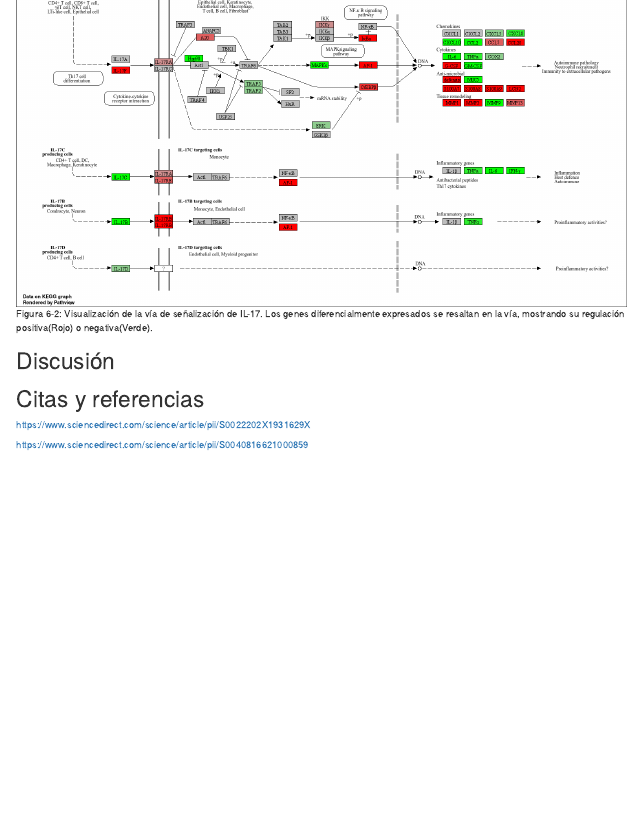
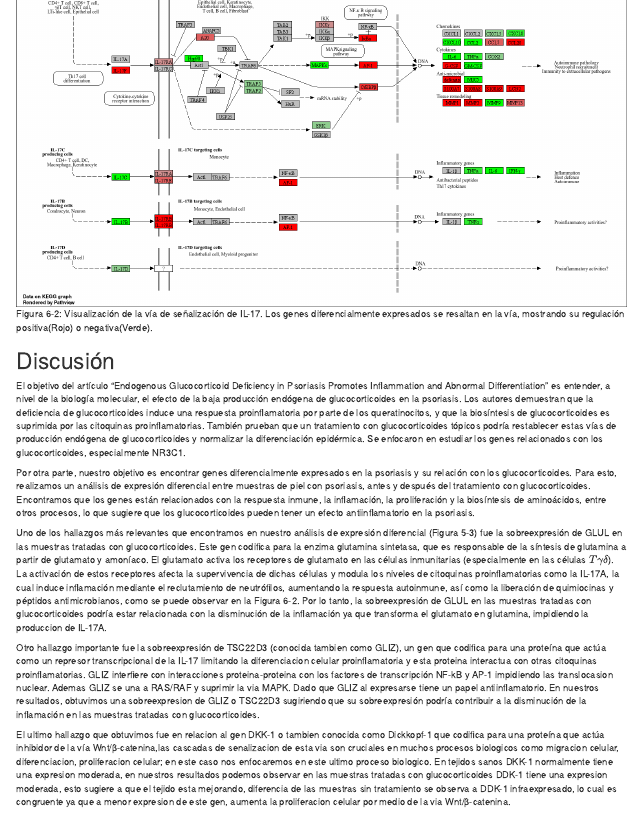
Before and after one commit to 3Codon/Proyecto-RNASeq, an R Markdown document (index.Rmd): the page in a window 1100 px wide, from 140 px down. Rendered offline with R 4.5, knitr and Pandoc, with nearby package versions; drawn as R Markdown's standard HTML page in place of the format the file asks for.

Commit message:
Discusion

```diff
--- a/index.Rmd
+++ b/index.Rmd
@@ -695,6 +695,21 @@ Utilizando el paquete `pathview`, se generó una visualización de la vía de se
 
 # Discusión
 
+El objetivo del artículo "Endogenous Glucocorticoid Deficiency in Psoriasis Promotes Inflammation and Abnormal Differentiation" es entender, a nivel de la biología molecular, el efecto de la baja producción endógena de glucocorticoides en la psoriasis.
+Los autores demuestran que la deficiencia de glucocorticoides induce una respuesta proinflamatoria por parte de los queratinocitos, y que la biosíntesis de glucocorticoides es suprimida por las citoquinas proinflamatorias. También prueban que un tratamiento con glucocorticoides tópicos podría restablecer estas vías de producción endógena de glucocorticoides y normalizar la diferenciación epidérmica.
+Se enfocaron en estudiar los genes relacionados con los glucocorticoides, especialmente NR3C1.
+
+Por otra parte, nuestro objetivo es encontrar genes diferencialmente expresados en la psoriasis y su relación con los glucocorticoides. Para esto, realizamos un análisis de expresión diferencial entre muestras de piel con psoriasis, antes y después del tratamiento con glucocorticoides. Encontramos que los genes están relacionados con la respuesta inmune, la inflamación, la proliferación y la biosíntesis de aminoácidos, entre otros procesos, lo que sugiere que los glucocorticoides pueden tener un efecto antiinflamatorio en la psoriasis.
+
+Uno de los hallazgos más relevantes que encontramos en nuestro análisis de expresión diferencial (Figura 5-3) fue la sobreexpresión de GLUL en las muestras tratadas con glucocorticoides. Este gen codifica para la enzima glutamina sintetasa, que es responsable de la síntesis de glutamina a partir de glutamato y amoníaco. El glutamato activa los receptores de glutamato en las células inmunitarias (especialmente en las células $T\gamma\delta$). La activación de estos receptores afecta la supervivencia de dichas células y modula los niveles de citoquinas proinflamatorias como la IL-17A, la cual induce inflamación mediante el reclutamiento de neutrófilos, aumentando la respuesta autoinmune, así como la liberación de quimiocinas y péptidos antimicrobianos, como se puede observar en la Figura 6-2.
+Por lo tanto, la sobreexpresión de GLUL en las muestras tratadas con glucocorticoides podría estar relacionada con la disminución de la inflamación ya que transforma el glutamato en glutamina, impidiendo la produccion de IL-17A.
+
+Otro hallazgo importante fue la sobreexpresión de TSC22D3 (conocida tambien como GLIZ), un gen que codifica para una proteína que actúa como un represor transcripcional de la IL-17 limitando la diferenciacion celular proinflamatoria y esta proteina interactua con otras citoquinas proinflamatorias. GLIZ interfiere con interacciones proteina-proteina con los factores de transcripción NF-kB y AP-1 impidiendo las translocasion nuclear. Ademas GLIZ se una a RAS/RAF y suprimir la via MAPK. Dado que GLIZ al expresarse tiene un papel antiinflamatorio. En nuestros resultados, obtuvimos una sobreexpresion de GLIZ o TSC22D3 sugiriendo que su sobreexpresión podría contribuir a la disminución de la inflamación en las muestras tratadas con glucocorticoides.
+
+El ultimo hallazgo que obtuvimos fue en relacion al gen DKK-1 o tambien conocida como Dickkopf-1 que codifica para una proteína que actúa inhibidor de la vía Wnt/β-catenina,las cascadas de senalizacion de esta via son cruciales en muchos procesos biologicos como migracion celular, diferenciacion, proliferacion celular; en este caso nos enfocaremos en este ultimo proceso biologico. En  tejidos sanos DKK-1 normalmente tiene una expresion moderada, en nuestros resultados podemos observar en las muestras tratadas con glucocorticoides DDK-1 tiene una expresion moderada, esto sugiere a que el tejido esta mejorando,  diferencia de las muestras sin tratamiento se observa a DDK-1 infraexpresado, lo cual es congruente ya que a menor expresion de este gen, aumenta la proliferacion celular por medio de la via Wnt/β-catenina.
+
+
+
 # Citas y referencias
 
 <https://www.sciencedirect.com/science/article/pii/S0022202X1931629X>
```
Also changed, not shown: 3 other files.
